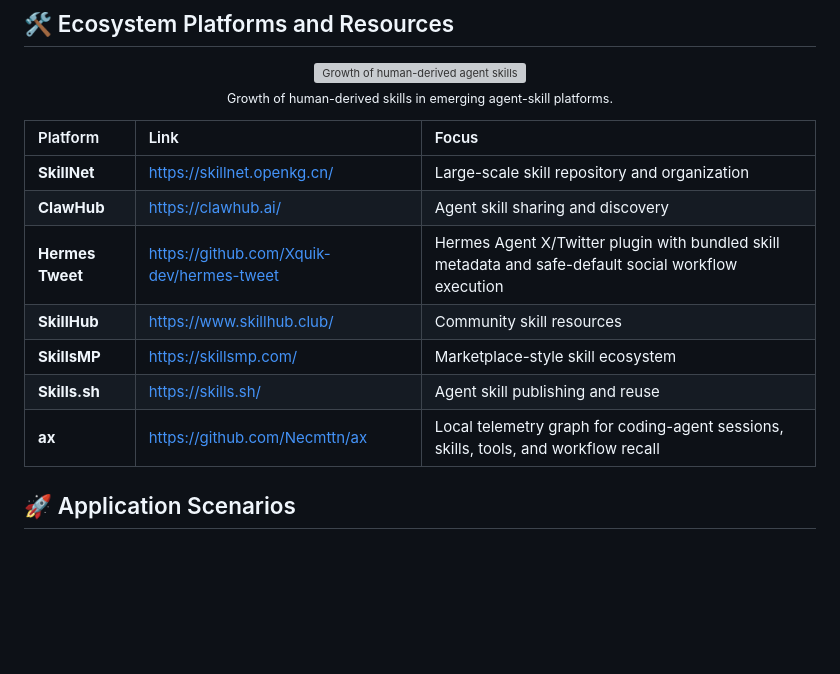
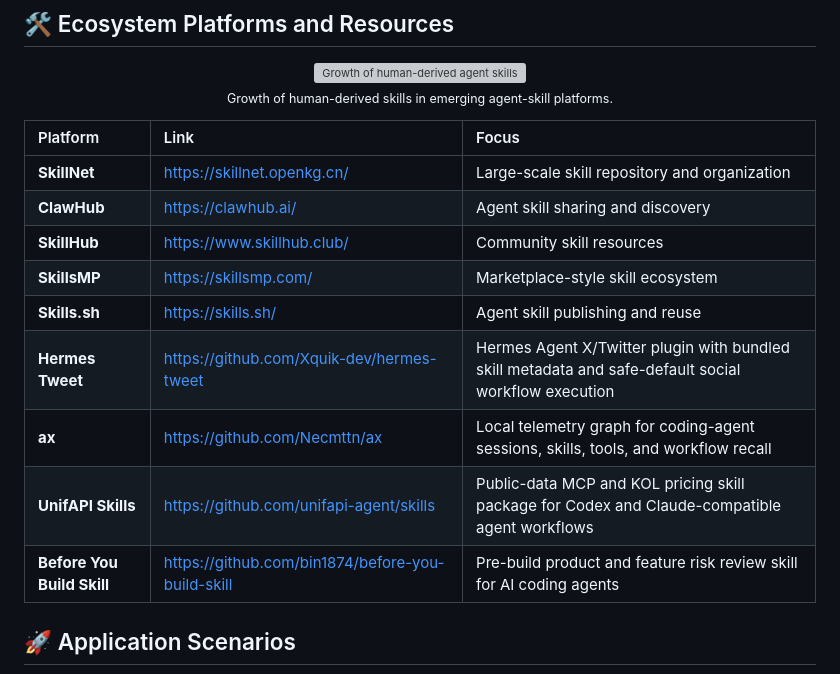
Before and after one commit to JayLZhou/Awesome-Agent-Skills, a Markdown page: README.md, the part around the change. Drawn GitHub-style; blank space fills up the shorter version; grey boxes are pictures that could not be loaded.

```diff
--- a/README.md
+++ b/README.md
@@ -397,11 +397,13 @@ Skill-centric evaluation should measure more than final task success. Important
 |:--|:--|:--|
 | **SkillNet** | https://skillnet.openkg.cn/ | Large-scale skill repository and organization |
 | **ClawHub** | https://clawhub.ai/ | Agent skill sharing and discovery |
-| **Hermes Tweet** | https://github.com/Xquik-dev/hermes-tweet | Hermes Agent X/Twitter plugin with bundled skill metadata and safe-default social workflow execution |
 | **SkillHub** | https://www.skillhub.club/ | Community skill resources |
 | **SkillsMP** | https://skillsmp.com/ | Marketplace-style skill ecosystem |
 | **Skills.sh** | https://skills.sh/ | Agent skill publishing and reuse |
+| **Hermes Tweet** | https://github.com/Xquik-dev/hermes-tweet | Hermes Agent X/Twitter plugin with bundled skill metadata and safe-default social workflow execution |
 | **ax** | https://github.com/Necmttn/ax | Local telemetry graph for coding-agent sessions, skills, tools, and workflow recall |
+| **UnifAPI Skills** | https://github.com/unifapi-agent/skills | Public-data MCP and KOL pricing skill package for Codex and Claude-compatible agent workflows |
+| **Before You Build Skill** | https://github.com/bin1874/before-you-build-skill | Pre-build product and feature risk review skill for AI coding agents |
 
 <a id="application-scenarios"></a>
 
```
